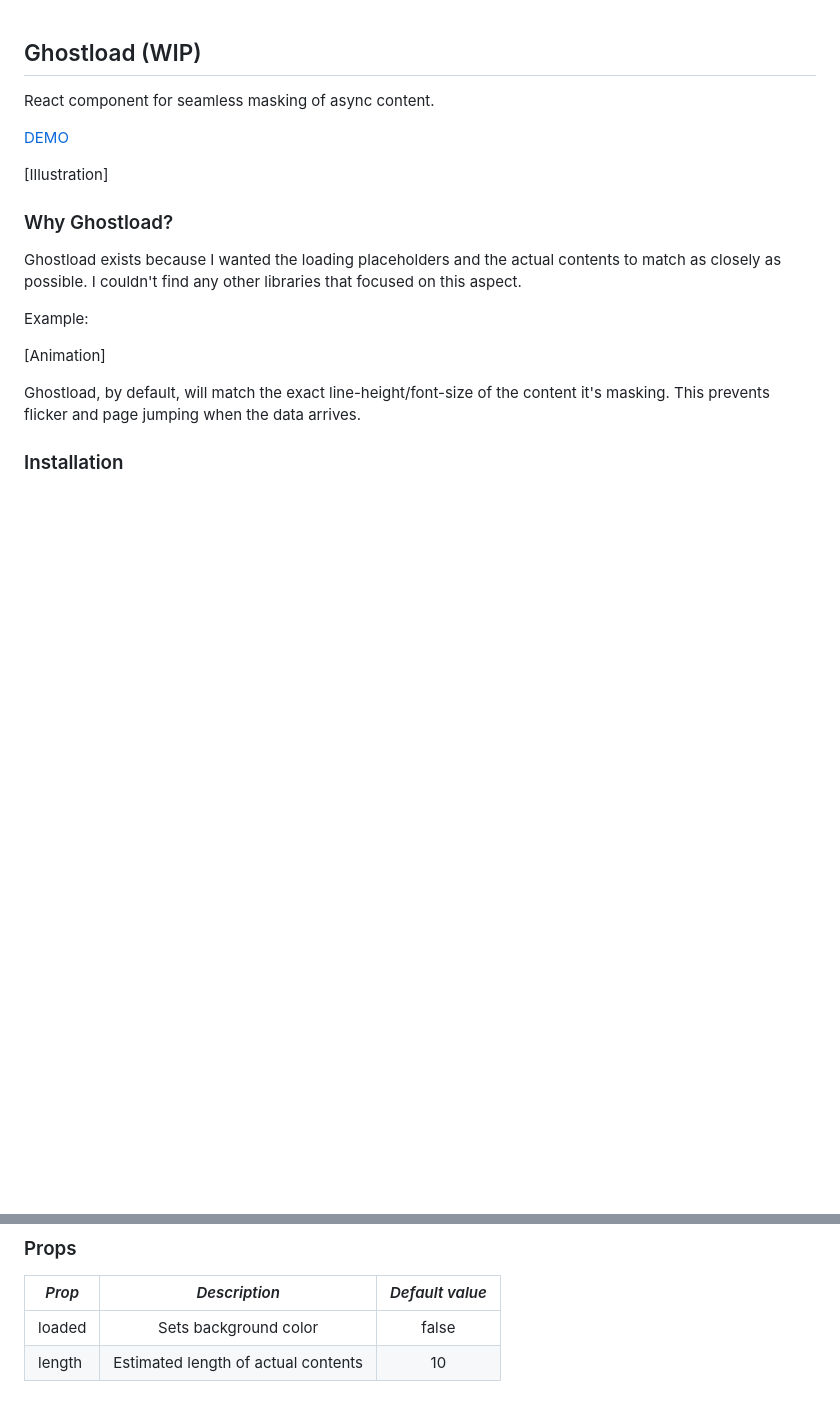
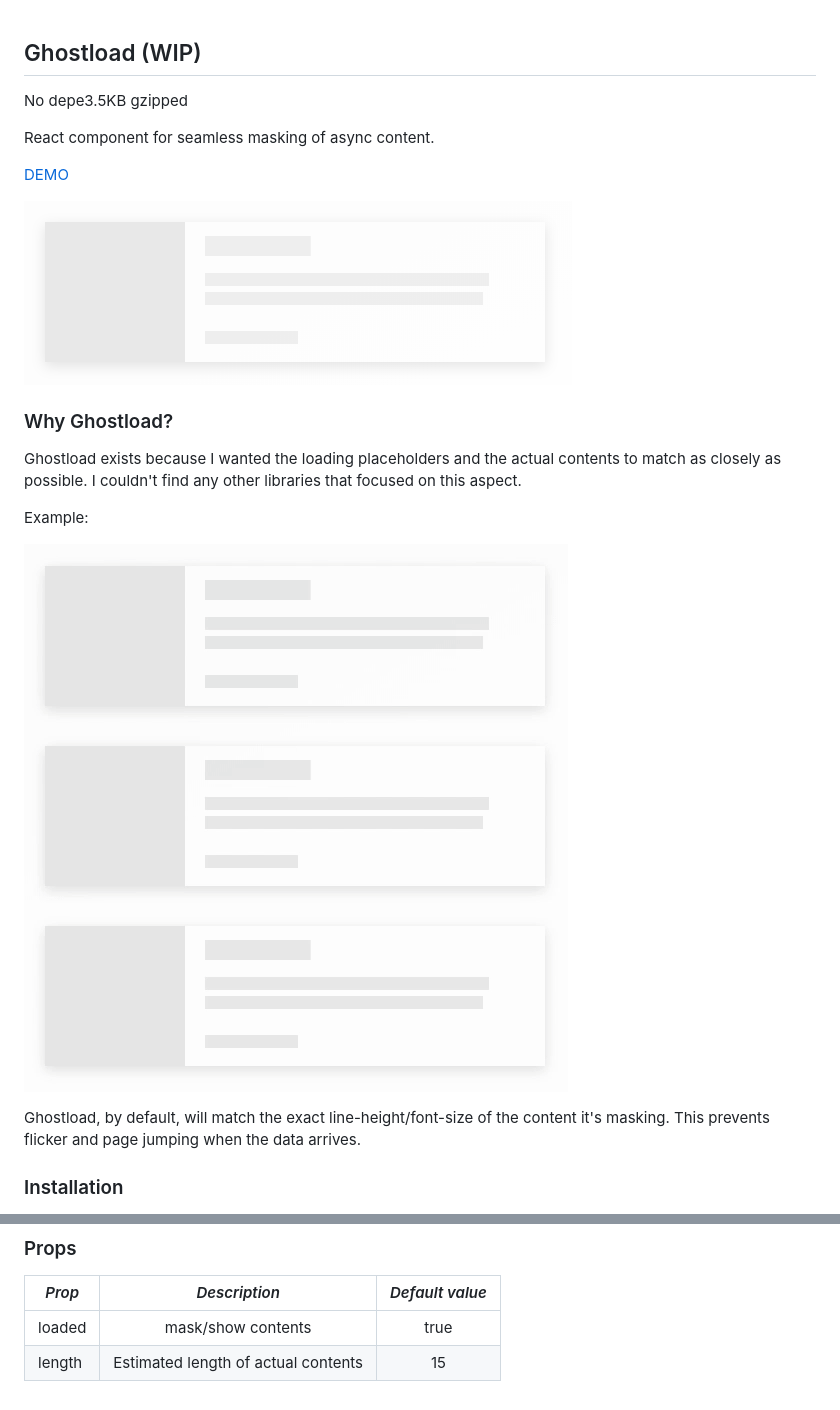
Before and after one commit to whatthefoo/ghostload, a Markdown page: README.md, 2 parts joined by grey strips. Drawn GitHub-style; pictures changed too: demo.gif (added), example.png (added); blank space fills up the shorter version.

Commit message:
Added examples

```diff
--- a/README.md
+++ b/README.md
@@ -1,10 +1,12 @@
 ## Ghostload (WIP)
+
+No depe3.5KB gzipped
 
 React component for seamless masking of async content.
 
 [DEMO](https://whatthefoo.github.io/ghostload/)
 
-[Illustration]
+![Demo ](https://raw.githubusercontent.com/whatthefoo/ghostload/master/example.png)
 
 ### Why Ghostload?
 
@@ -12,7 +14,7 @@ Ghostload exists because I wanted the loading placeholders and the actual conten
 
 Example:
 
-[Animation]
+![Example ](https://raw.githubusercontent.com/whatthefoo/ghostload/master/demo.gif)
 
 Ghostload, by default, will match the exact line-height/font-size of the content it's masking. This prevents flicker and page jumping when the data arrives.
 
@@ -38,5 +40,5 @@ Ghostload, by default, will match the exact line-height/font-size of the content
 
 | _Prop_ |            _Description_            | _Default value_ |
 | ------ | :---------------------------------: | :-------------: |
-| loaded |        Sets background color        |      false      |
-| length | Estimated length of actual contents |       10        |
+| loaded |         mask/show contents          |      true       |
+| length | Estimated length of actual contents |       15        |
```
